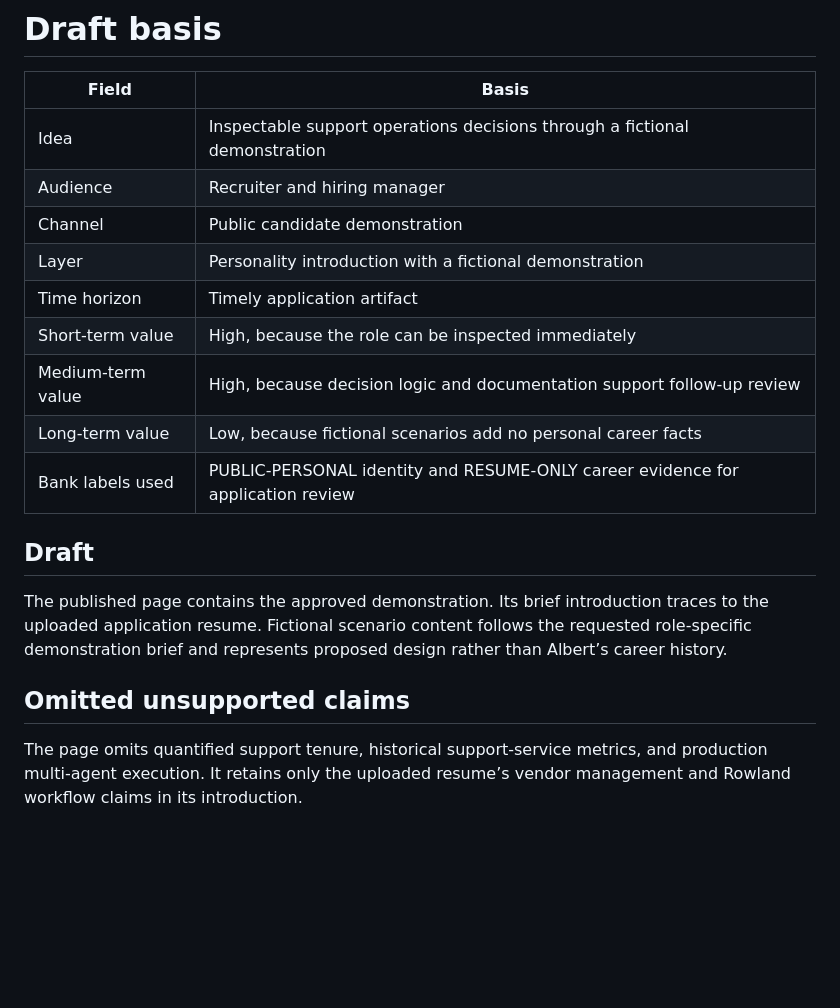
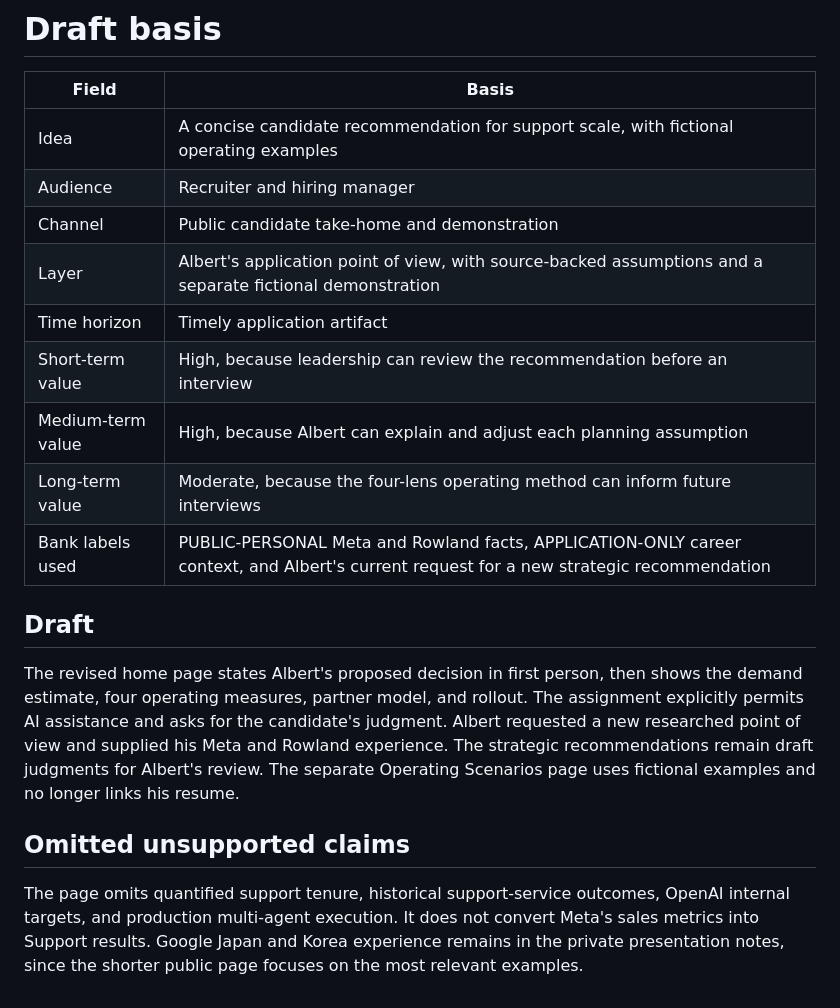
Before and after one commit to victorvictory88/Support-Operations-Lead, a Markdown page: docs/draft-basis.md, the part around the change. Rendered like a GitHub page; blank space fills up the shorter version.

```diff
--- a/docs/draft-basis.md
+++ b/docs/draft-basis.md
@@ -2,20 +2,20 @@
 
 | Field | Basis |
 | --- | --- |
-| Idea | Inspectable support operations decisions through a fictional demonstration |
+| Idea | A concise candidate recommendation for support scale, with fictional operating examples |
 | Audience | Recruiter and hiring manager |
-| Channel | Public candidate demonstration |
-| Layer | Personality introduction with a fictional demonstration |
+| Channel | Public candidate take-home and demonstration |
+| Layer | Albert's application point of view, with source-backed assumptions and a separate fictional demonstration |
 | Time horizon | Timely application artifact |
-| Short-term value | High, because the role can be inspected immediately |
-| Medium-term value | High, because decision logic and documentation support follow-up review |
-| Long-term value | Low, because fictional scenarios add no personal career facts |
-| Bank labels used | PUBLIC-PERSONAL identity and RESUME-ONLY career evidence for application review |
+| Short-term value | High, because leadership can review the recommendation before an interview |
+| Medium-term value | High, because Albert can explain and adjust each planning assumption |
+| Long-term value | Moderate, because the four-lens operating method can inform future interviews |
+| Bank labels used | PUBLIC-PERSONAL Meta and Rowland facts, APPLICATION-ONLY career context, and Albert's current request for a new strategic recommendation |
 
 ## Draft
 
-The published page contains the approved demonstration. Its brief introduction traces to the uploaded application resume. Fictional scenario content follows the requested role-specific demonstration brief and represents proposed design rather than Albert’s career history.
+The revised home page states Albert's proposed decision in first person, then shows the demand estimate, four operating measures, partner model, and rollout. The assignment explicitly permits AI assistance and asks for the candidate's judgment. Albert requested a new researched point of view and supplied his Meta and Rowland experience. The strategic recommendations remain draft judgments for Albert's review. The separate Operating Scenarios page uses fictional examples and no longer links his resume.
 
 ## Omitted unsupported claims
 
-The page omits quantified support tenure, historical support-service metrics, and production multi-agent execution. It retains only the uploaded resume’s vendor management and Rowland workflow claims in its introduction.
+The page omits quantified support tenure, historical support-service outcomes, OpenAI internal targets, and production multi-agent execution. It does not convert Meta's sales metrics into Support results. Google Japan and Korea experience remains in the private presentation notes, since the shorter public page focuses on the most relevant examples.
```
Also changed, not shown: README.md (+7 -5 lines), docs/source-map.md (+4 -4 lines), docs/assets/recommendation.png (added), 6 other files.
